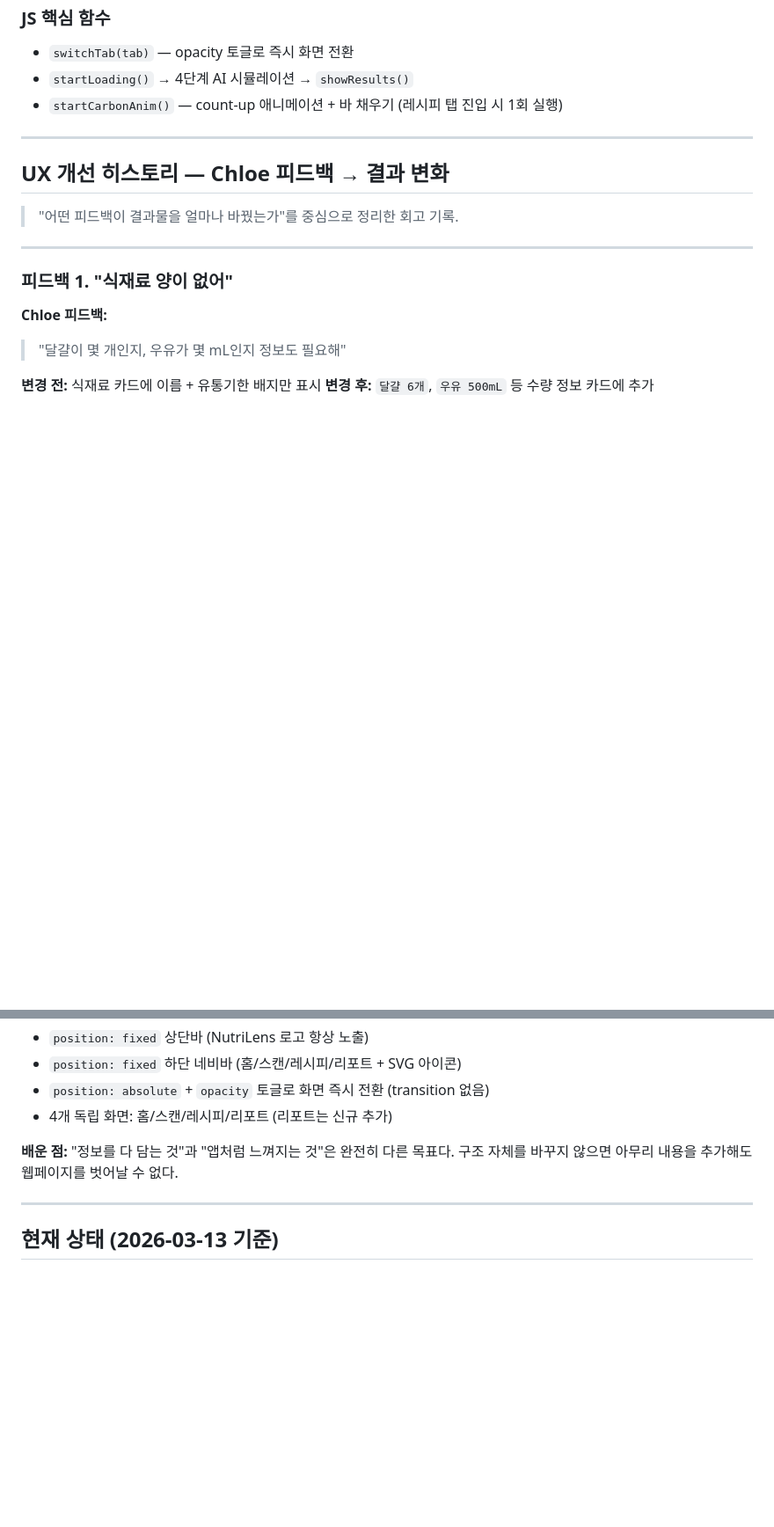
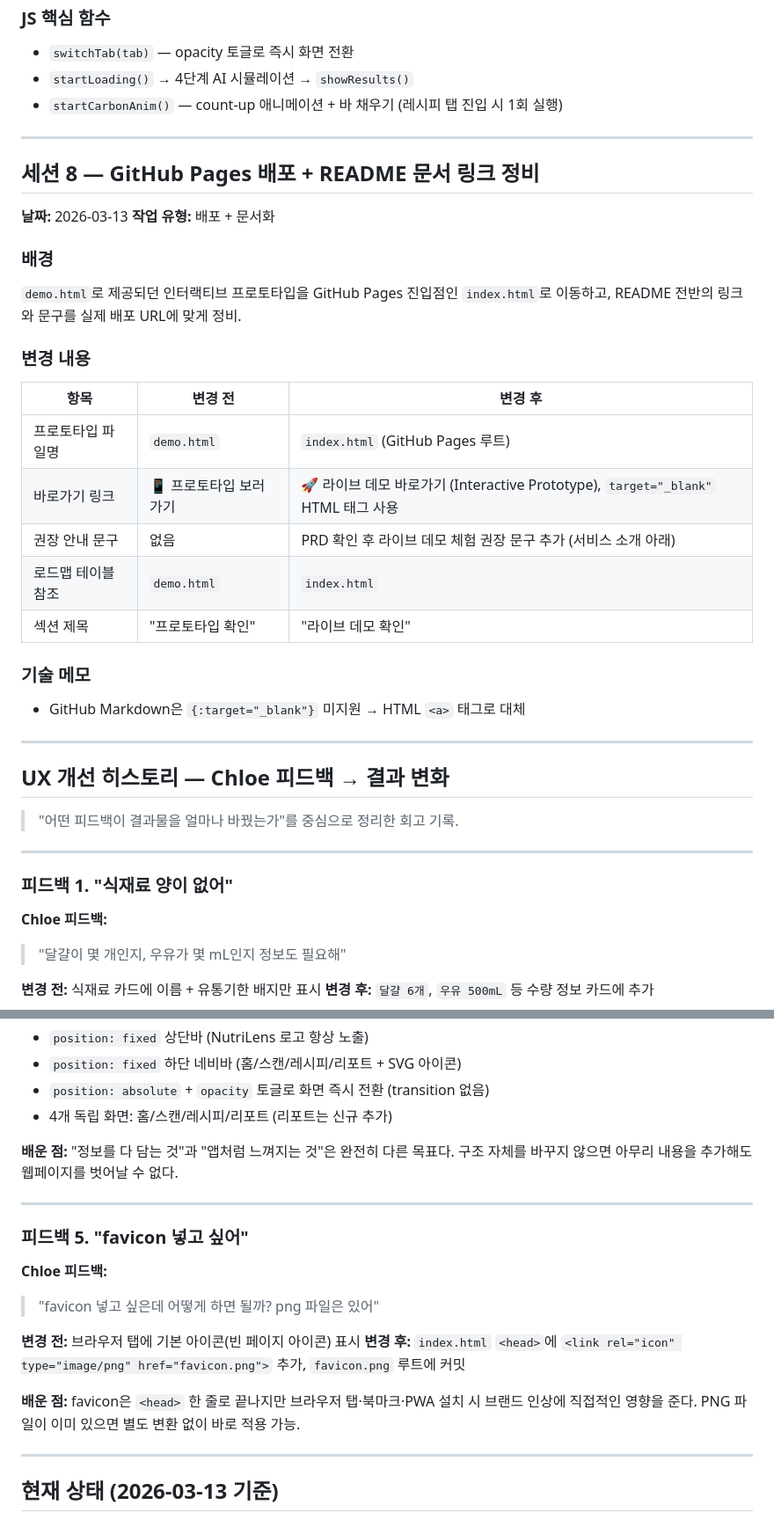
Before and after one commit to jy3408/my-project, a Markdown page: DEVELOPMENT_LOG.md, 2 parts joined by grey strips. Shown at 88% size. GitHub-like rendering; blank space fills up the shorter version.

Commit message:
docs: 개발 로그에 세션 8 및 UX 개선 피드백 5 추가
- 세션 8: GitHub Pages 배포 + README 문서 링크 정비 내역
- UX 개선 피드백 5: favicon 추가

Co-Authored-By: Claude Sonnet 4.6 <noreply@anthropic.com>

```diff
--- a/DEVELOPMENT_LOG.md
+++ b/DEVELOPMENT_LOG.md
@@ -196,6 +196,29 @@ Chloe: "지금 데모는 그냥 내용만 긴 웹사이트 같아. 진짜 핸드
 
 ---
 
+## 세션 8 — GitHub Pages 배포 + README 문서 링크 정비
+
+**날짜:** 2026-03-13
+**작업 유형:** 배포 + 문서화
+
+### 배경
+`demo.html`로 제공되던 인터랙티브 프로토타입을 GitHub Pages 진입점인 `index.html`로 이동하고, README 전반의 링크와 문구를 실제 배포 URL에 맞게 정비.
+
+### 변경 내용
+
+| 항목 | 변경 전 | 변경 후 |
+|------|---------|---------|
+| 프로토타입 파일명 | `demo.html` | `index.html` (GitHub Pages 루트) |
+| 바로가기 링크 | 📱 프로토타입 보러가기 | 🚀 라이브 데모 바로가기 (Interactive Prototype), `target="_blank"` HTML 태그 사용 |
+| 권장 안내 문구 | 없음 | PRD 확인 후 라이브 데모 체험 권장 문구 추가 (서비스 소개 아래) |
+| 로드맵 테이블 참조 | `demo.html` | `index.html` |
+| 섹션 제목 | "프로토타입 확인" | "라이브 데모 확인" |
+
+### 기술 메모
+- GitHub Markdown은 `{:target="_blank"}` 미지원 → HTML `<a>` 태그로 대체
+
+---
+
 ## UX 개선 히스토리 — Chloe 피드백 → 결과 변화
 
 > "어떤 피드백이 결과물을 얼마나 바꿨는가"를 중심으로 정리한 회고 기록.
@@ -265,6 +288,18 @@ Chloe: "지금 데모는 그냥 내용만 긴 웹사이트 같아. 진짜 핸드
 
 ---
 
+### 피드백 5. "favicon 넣고 싶어"
+
+**Chloe 피드백:**
+> "favicon 넣고 싶은데 어떻게 하면 될까? png 파일은 있어"
+
+**변경 전:** 브라우저 탭에 기본 아이콘(빈 페이지 아이콘) 표시
+**변경 후:** `index.html` `<head>`에 `<link rel="icon" type="image/png" href="favicon.png">` 추가, `favicon.png` 루트에 커밋
+
+**배운 점:** favicon은 `<head>` 한 줄로 끝나지만 브라우저 탭·북마크·PWA 설치 시 브랜드 인상에 직접적인 영향을 준다. PNG 파일이 이미 있으면 별도 변환 없이 바로 적용 가능.
+
+---
+
 ## 현재 상태 (2026-03-13 기준)
 
 ### 완성된 것 ✅
```
